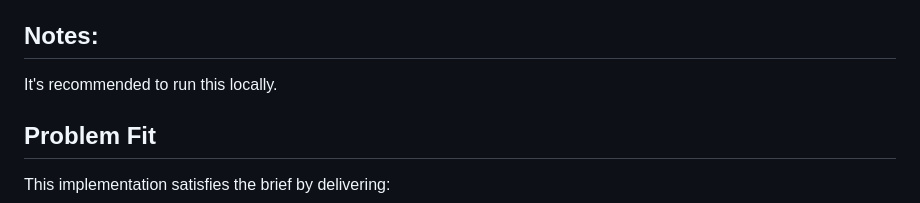
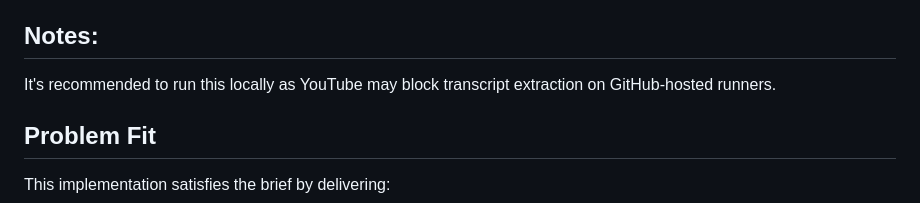
Before and after one commit to arponnag/llm-youtube-watcher, a Markdown page: README.md, the part around the change. GitHub-like rendering.

```diff
--- a/README.md
+++ b/README.md
@@ -3,7 +3,7 @@
 Automated pipeline that monitors popular LLM-focused YouTube channels, extracts what speakers actually say from captions/transcripts, classifies LLM topics, and publishes a continuously updated public table.
 
 ## Notes:
-It's recommended to run this locally.
+It's recommended to run this locally as YouTube may block transcript extraction on GitHub-hosted runners.
 
 ## Problem Fit
 
```
